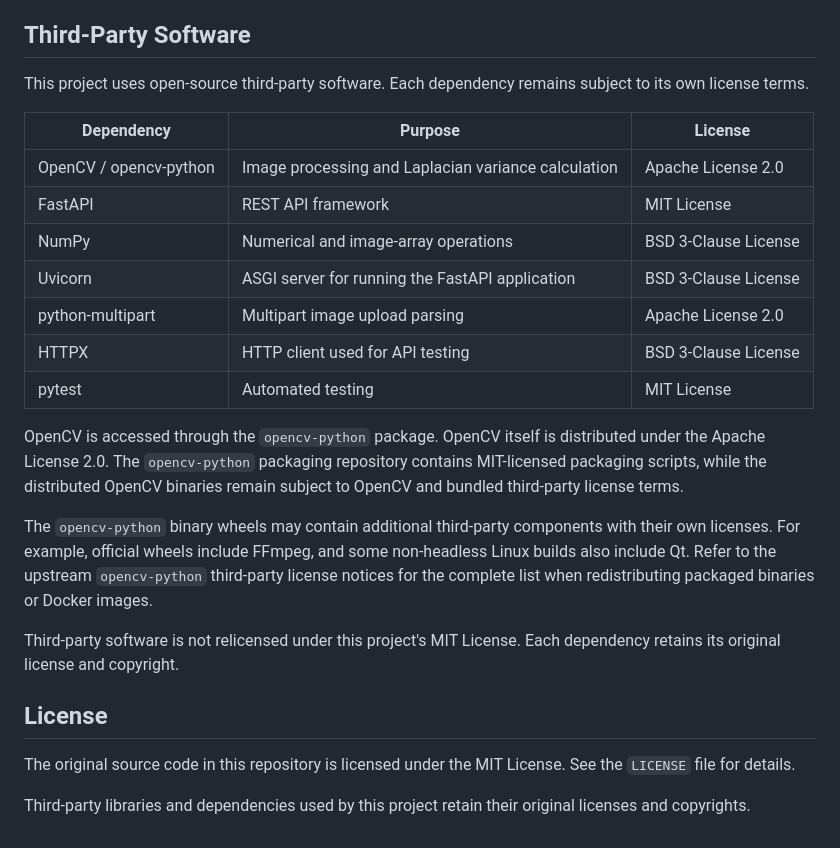
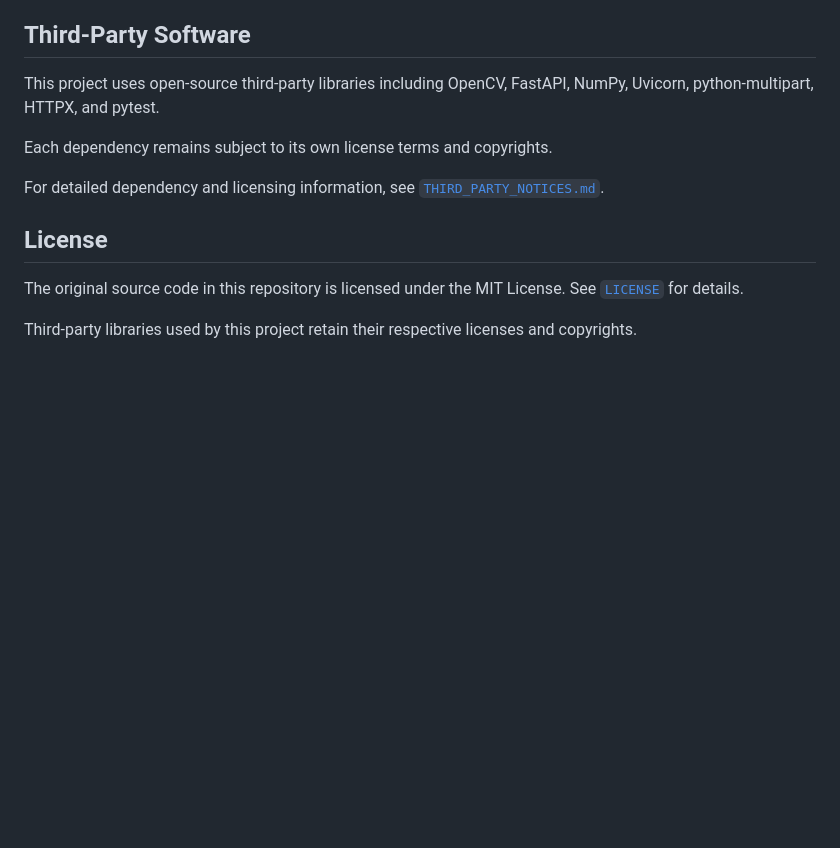
Before and after one commit to yyyunx/laplacian-blur-detector, a Markdown page: README.md, the part around the change. Rendered like a GitHub page; blank space fills up the shorter version.

```diff
--- a/README.md
+++ b/README.md
@@ -197,26 +197,14 @@ Laplacian variance measures edge detail, not every kind of image quality. A dark
 
 ## Third-Party Software
 
-This project uses open-source third-party software. Each dependency remains subject to its own license terms.
+This project uses open-source third-party libraries including OpenCV, FastAPI, NumPy, Uvicorn, python-multipart, HTTPX, and pytest.
 
-| Dependency             | Purpose                                             | License              |
-| ---------------------- | --------------------------------------------------- | -------------------- |
-| OpenCV / opencv-python | Image processing and Laplacian variance calculation | Apache License 2.0   |
-| FastAPI                | REST API framework                                  | MIT License          |
-| NumPy                  | Numerical and image-array operations                | BSD 3-Clause License |
-| Uvicorn                | ASGI server for running the FastAPI application     | BSD 3-Clause License |
-| python-multipart       | Multipart image upload parsing                      | Apache License 2.0   |
-| HTTPX                  | HTTP client used for API testing                    | BSD 3-Clause License |
-| pytest                 | Automated testing                                   | MIT License          |
+Each dependency remains subject to its own license terms and copyrights.
 
-OpenCV is accessed through the `opencv-python` package. OpenCV itself is distributed under the Apache License 2.0. The `opencv-python` packaging repository contains MIT-licensed packaging scripts, while the distributed OpenCV binaries remain subject to OpenCV and bundled third-party license terms.
-
-The `opencv-python` binary wheels may contain additional third-party components with their own licenses. For example, official wheels include FFmpeg, and some non-headless Linux builds also include Qt. Refer to the upstream `opencv-python` third-party license notices for the complete list when redistributing packaged binaries or Docker images.
-
-Third-party software is not relicensed under this project's MIT License. Each dependency retains its original license and copyright.
+For detailed dependency and licensing information, see [`THIRD_PARTY_NOTICES.md`](THIRD_PARTY_NOTICES.md).
 
 ## License
 
-The original source code in this repository is licensed under the MIT License. See the `LICENSE` file for details.
+The original source code in this repository is licensed under the MIT License. See [`LICENSE`](LICENSE) for details.
 
-Third-party libraries and dependencies used by this project retain their original licenses and copyrights.
+Third-party libraries used by this project retain their respective licenses and copyrights.
```
